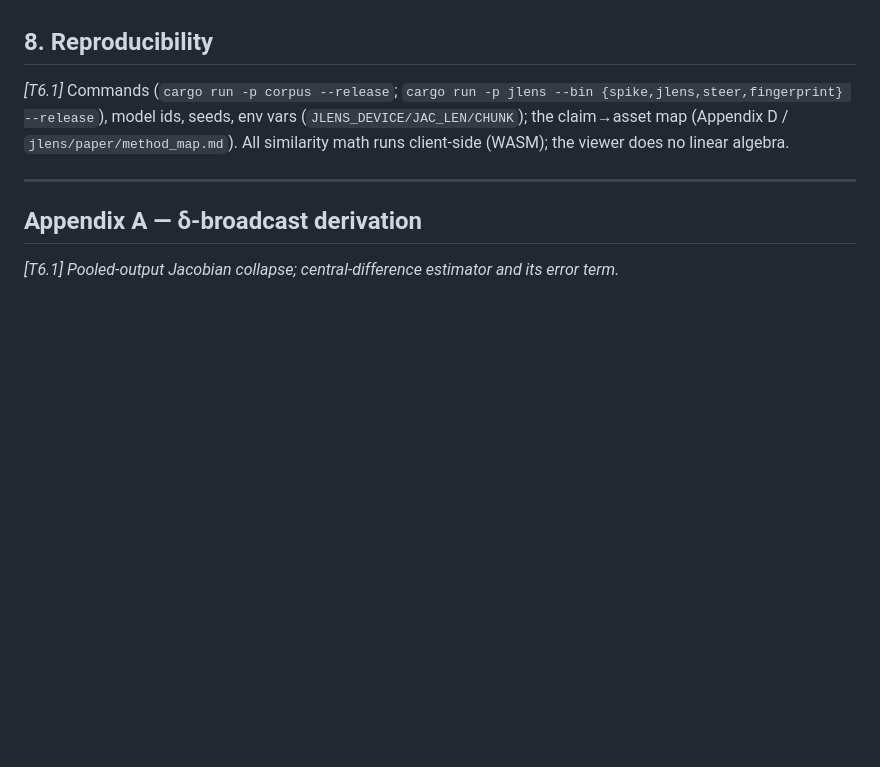
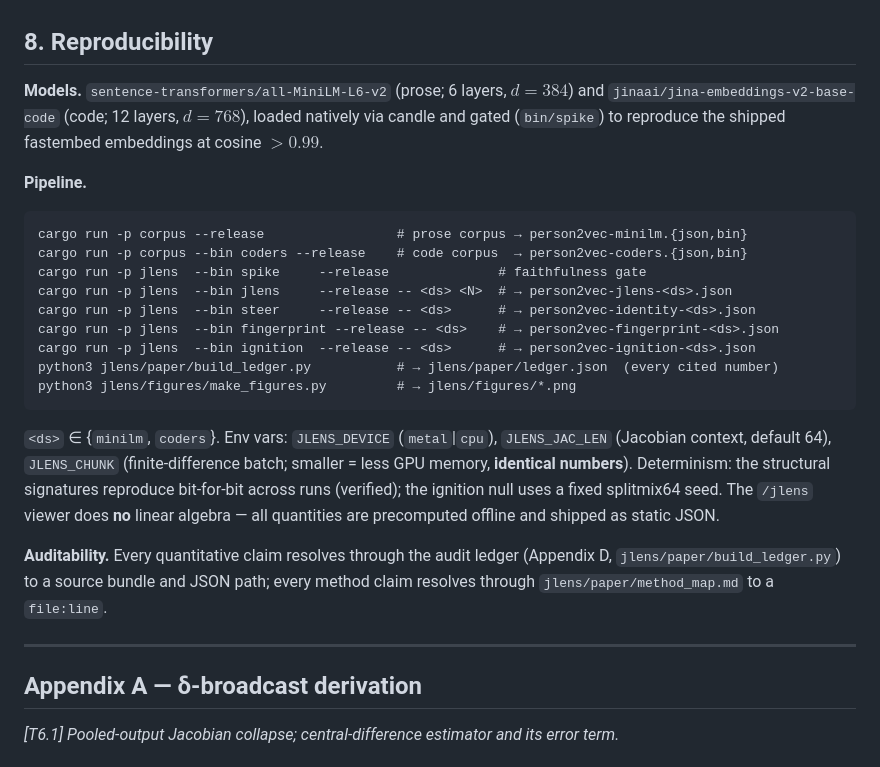
Before and after one commit to TristenHarr/author2vec, a Markdown page: jlens/PAPER.md, the part around the change. Drawn GitHub-style; blank space fills up the shorter version.

Commit message:
Draft §8 Reproducibility (commands, env vars, auditability)
Co-Authored-By: Claude Opus 4.8 (1M context) <noreply@anthropic.com>

````diff
--- a/jlens/PAPER.md
+++ b/jlens/PAPER.md
@@ -309,10 +309,32 @@ laptop-scale models prove the *mechanism*, not a sharp personal fingerprint of a
 individual — that remains a well-motivated extrapolation.
 
 ## 8. Reproducibility
-_[T6.1]_ Commands (`cargo run -p corpus --release`; `cargo run -p jlens --bin {spike,jlens,steer,fingerprint} --release`),
-model ids, seeds, env vars (`JLENS_DEVICE/JAC_LEN/CHUNK`); the claim→asset map (Appendix D /
-`jlens/paper/method_map.md`). All similarity math runs client-side (WASM); the viewer does no
-linear algebra.
+
+**Models.** `sentence-transformers/all-MiniLM-L6-v2` (prose; 6 layers, $d{=}384$) and
+`jinaai/jina-embeddings-v2-base-code` (code; 12 layers, $d{=}768$), loaded natively via candle
+and gated (`bin/spike`) to reproduce the shipped fastembed embeddings at cosine $>0.99$.
+
+**Pipeline.**
+```
+cargo run -p corpus --release                 # prose corpus → person2vec-minilm.{json,bin}
+cargo run -p corpus --bin coders --release    # code corpus  → person2vec-coders.{json,bin}
+cargo run -p jlens  --bin spike     --release              # faithfulness gate
+cargo run -p jlens  --bin jlens     --release -- <ds> <N>  # → person2vec-jlens-<ds>.json
+cargo run -p jlens  --bin steer     --release -- <ds>      # → person2vec-identity-<ds>.json
+cargo run -p jlens  --bin fingerprint --release -- <ds>    # → person2vec-fingerprint-<ds>.json
+cargo run -p jlens  --bin ignition  --release -- <ds>      # → person2vec-ignition-<ds>.json
+python3 jlens/paper/build_ledger.py           # → jlens/paper/ledger.json  (every cited number)
+python3 jlens/figures/make_figures.py         # → jlens/figures/*.png
+```
+`<ds>` ∈ {`minilm`, `coders`}. Env vars: `JLENS_DEVICE` (`metal`|`cpu`), `JLENS_JAC_LEN`
+(Jacobian context, default 64), `JLENS_CHUNK` (finite-difference batch; smaller = less GPU
+memory, **identical numbers**). Determinism: the structural signatures reproduce bit-for-bit
+across runs (verified); the ignition null uses a fixed splitmix64 seed. The `/jlens` viewer does
+**no** linear algebra — all quantities are precomputed offline and shipped as static JSON.
+
+**Auditability.** Every quantitative claim resolves through the audit ledger (Appendix D,
+`jlens/paper/build_ledger.py`) to a source bundle and JSON path; every method claim resolves
+through `jlens/paper/method_map.md` to a `file:line`.
 
 ---
 
````
